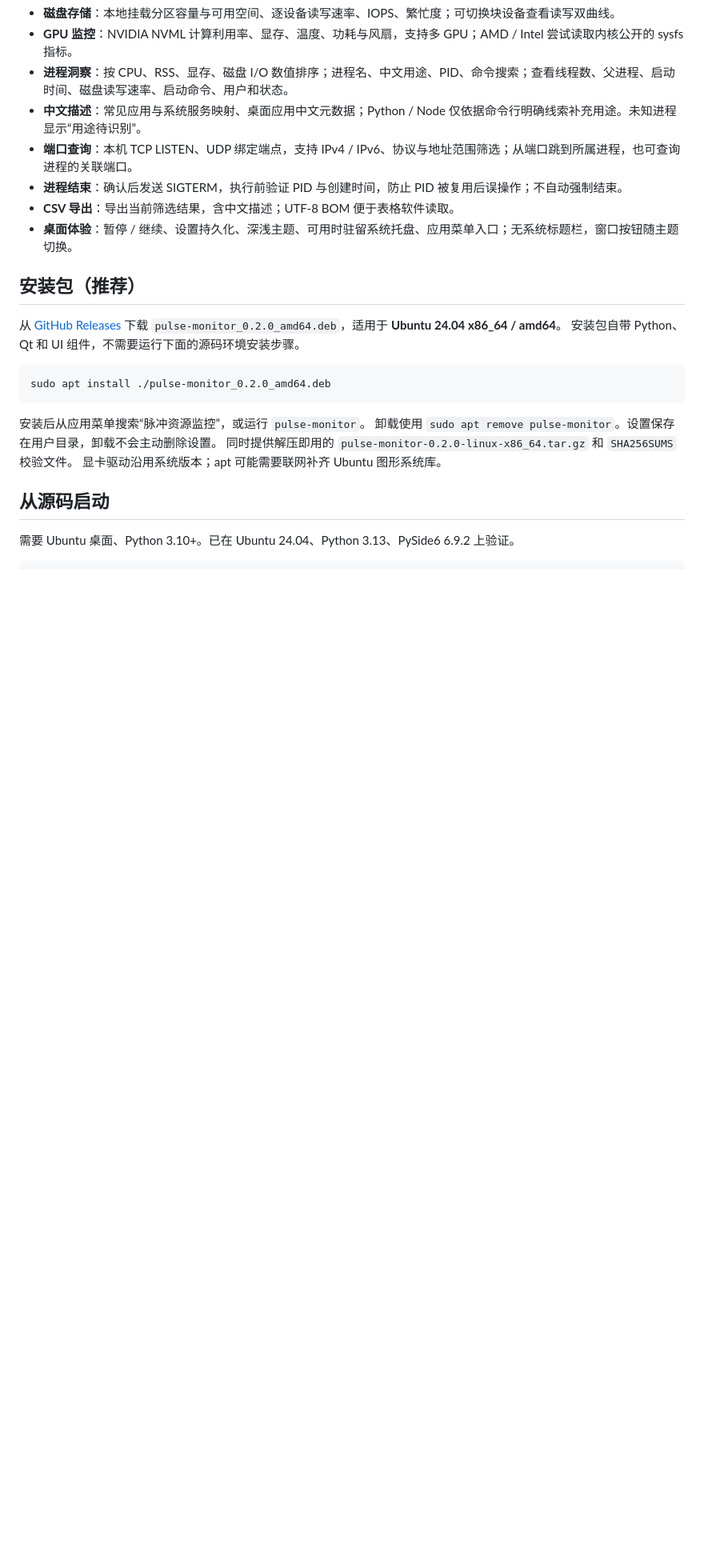
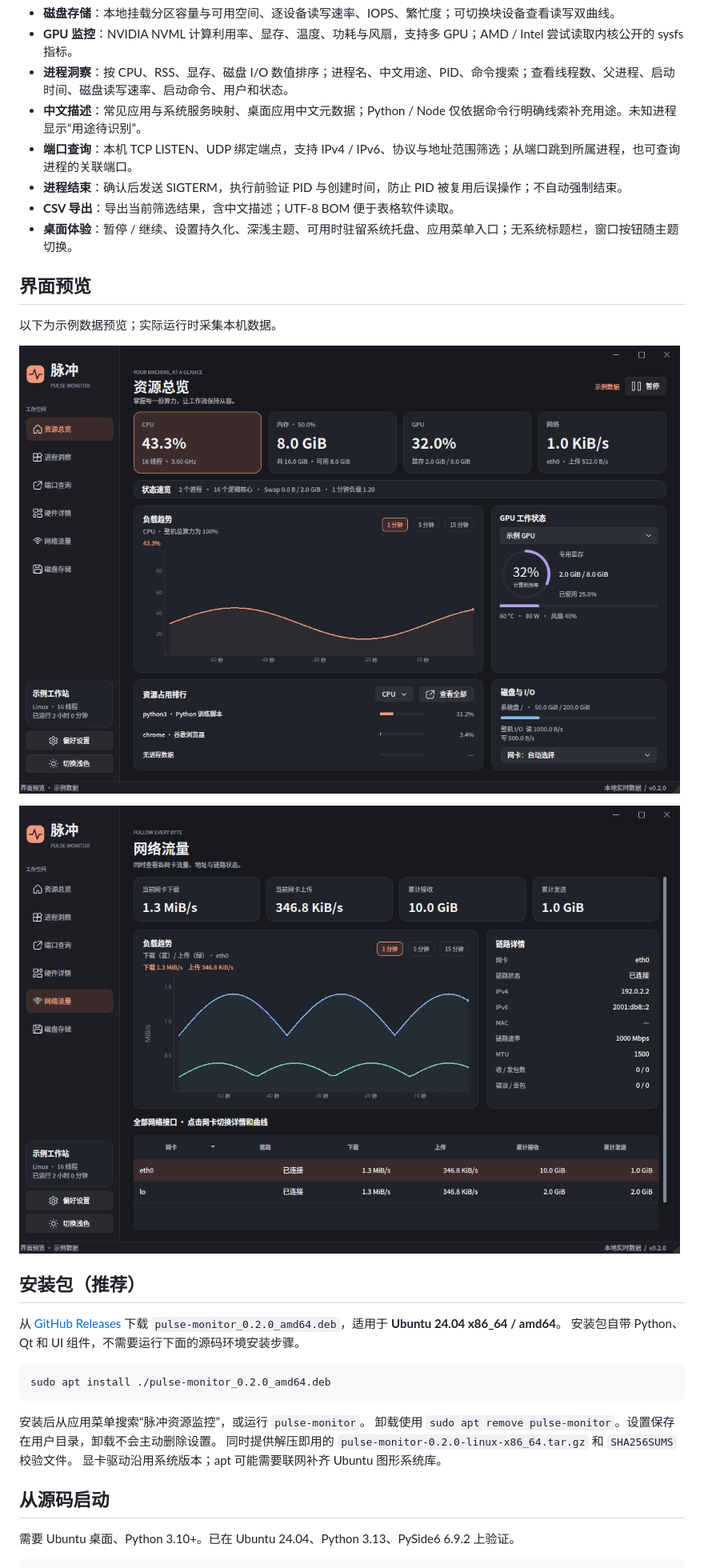
Before and after one commit to kallcurry/ubuntu-Resource-Monitoring, a Markdown page: README.md, the part around the change. Shown at 80% size. Drawn GitHub-style; pictures changed too: docs/screenshots/network.png (added), docs/screenshots/overview.png (added); blank space fills up the shorter version.

Commit message:
Document expanded monitor with sample-data interface previews

```diff
--- a/README.md
+++ b/README.md
@@ -16,6 +16,14 @@
 - **进程结束**：确认后发送 SIGTERM，执行前验证 PID 与创建时间，防止 PID 被复用后误操作；不自动强制结束。
 - **CSV 导出**：导出当前筛选结果，含中文描述；UTF-8 BOM 便于表格软件读取。
 - **桌面体验**：暂停 / 继续、设置持久化、深浅主题、可用时驻留系统托盘、应用菜单入口；无系统标题栏，窗口按钮随主题切换。
+
+## 界面预览
+
+以下为示例数据预览；实际运行时采集本机数据。
+
+![资源总览](docs/screenshots/overview.png)
+
+![网络流量](docs/screenshots/network.png)
 
 ## 安装包（推荐）
 
```
